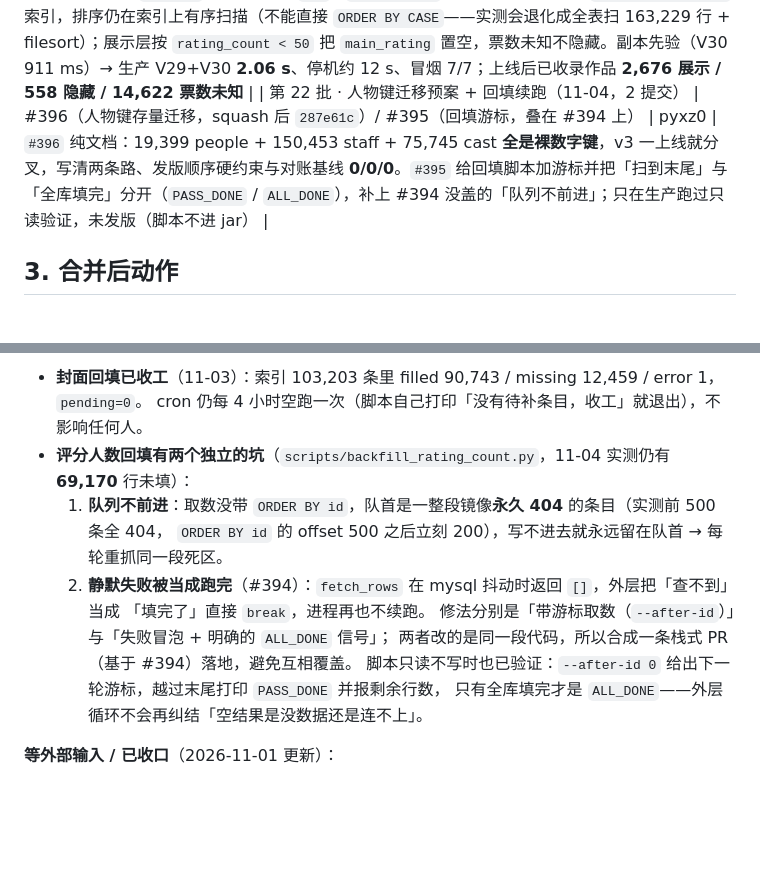
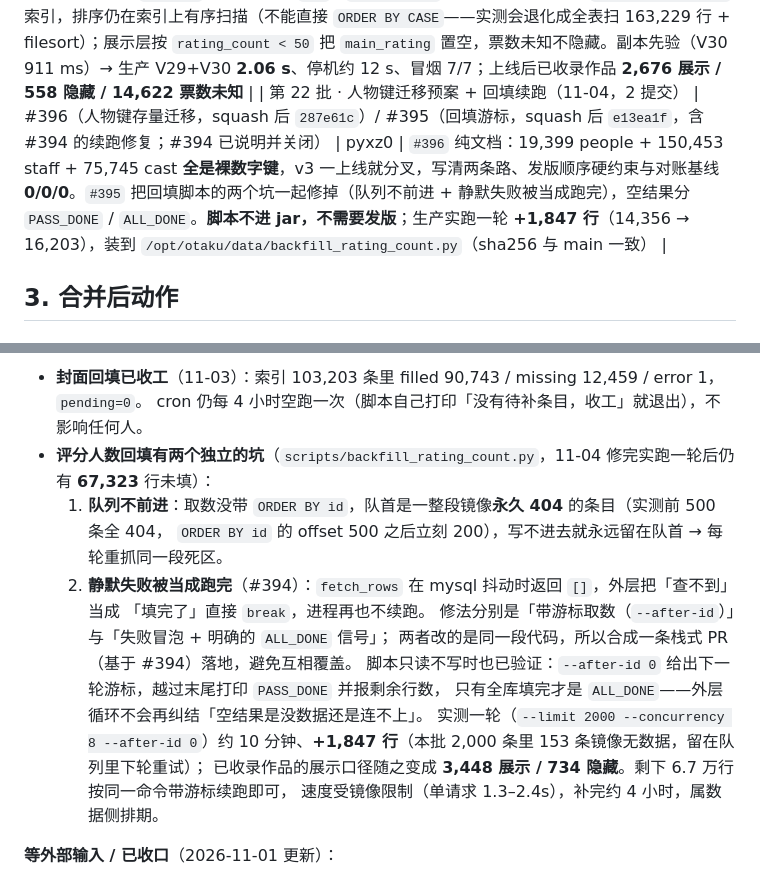
Before and after one commit to otaku-dev-team/otaku-data-platform, a Markdown page: docs/merge-queue.md, 2 parts joined by grey strips. GitHub-like rendering; blank space fills up the shorter version.

Commit message:
docs(merge-queue): 第 22 批补上实际结果与落地位置 (#397)
#395 → e13ea1f、#394 已关闭；脚本不进 jar 不需发版；生产实跑一轮 +1,847 行；
脚本已装 /opt/otaku/data/backfill_rating_count.py（sha256 与 main 一致）；剩余 67,323 行。

```diff
--- a/docs/merge-queue.md
+++ b/docs/merge-queue.md
@@ -131,7 +131,7 @@ filter-links (#130)        ⊃ client-home (#121)
 | 第 19 批 · 首站收录范围（11-02，1 提交） | #379（#370 后端，squash 后 `83e038b`） | pyxz0 | V28：`site_scope` 转正式表 + `work`/`work_tag` 的 `site_listed`；清掉 11-01 应急用的 `2099-01-01` 哨兵；回填 18,828。迁移在真实副本上先验（13.2 s），生产停机 **19 s**；可见 **25,729 → 18,676**，未收录的详情/评论 404，词表与推荐同步收口。386 通过 / 0 skipped |
 | 第 20 批 · 档期修复与手机端（11-02，3 提交） | #387（档期默认季度）/ #388（手机端两轮体验 + 个人空间页）/ #389（SDK 迁移记录） | riceyu02 | `#387`：默认季度不再取到伪季度（`unreleased` → `202610`，首页「本日新番」由**整块空**恢复为 69 条 / 7 个 weekday 组），例行重导不再把 `work_id` 冲成 null；`#388`/`#389` 纯客户端与开发文档。**#387 由 pyxz0 发版**：无迁移、启动 6.9 s、冒烟 7/7、`/api/works` 仍 18,676 |
 | 第 21 批 · 低票评分口径（11-03，2 提交） | #393（#383 后端，squash 后 `ee678d5`） | pyxz0 | `V30`：`rating_sort` VIRTUAL 生成列 + `(rating_sort, id)` 索引，排序仍在索引上有序扫描（不能直接 `ORDER BY CASE`——实测会退化成全表扫 163,229 行 + filesort）；展示层按 `rating_count < 50` 把 `main_rating` 置空，票数未知不隐藏。副本先验（V30 911 ms）→ 生产 V29+V30 **2.06 s**、停机约 12 s、冒烟 7/7；上线后已收录作品 **2,676 展示 / 558 隐藏 / 14,622 票数未知** |
-| 第 22 批 · 人物键迁移预案 + 回填续跑（11-04，2 提交） | #396（人物键存量迁移，squash 后 `287e61c`）/ #395（回填游标，叠在 #394 上） | pyxz0 | `#396` 纯文档：19,399 people + 150,453 staff + 75,745 cast **全是裸数字键**，v3 一上线就分叉，写清两条路、发版顺序硬约束与对账基线 **0/0/0**。`#395` 给回填脚本加游标并把「扫到末尾」与「全库填完」分开（`PASS_DONE` / `ALL_DONE`），补上 #394 没盖的「队列不前进」；只在生产跑过只读验证，未发版（脚本不进 jar） |
+| 第 22 批 · 人物键迁移预案 + 回填续跑（11-04，2 提交） | #396（人物键存量迁移，squash 后 `287e61c`）/ #395（回填游标，squash 后 `e13ea1f`，含 #394 的续跑修复；#394 已说明并关闭） | pyxz0 | `#396` 纯文档：19,399 people + 150,453 staff + 75,745 cast **全是裸数字键**，v3 一上线就分叉，写清两条路、发版顺序硬约束与对账基线 **0/0/0**。`#395` 把回填脚本的两个坑一起修掉（队列不前进 + 静默失败被当成跑完），空结果分 `PASS_DONE` / `ALL_DONE`。**脚本不进 jar，不需要发版**；生产实跑一轮 **+1,847 行**（14,356 → 16,203），装到 `/opt/otaku/data/backfill_rating_count.py`（sha256 与 main 一致） |
 
 ## 3. 合并后动作
 
@@ -319,7 +319,7 @@ squash 合入的那一类。两种直觉都会骗人。
 **在跑的不是 PR，是数据任务**：
 - **封面回填已收工**（11-03）：索引 103,203 条里 filled 90,743 / missing 12,459 / error 1，`pending=0`。
   cron 仍每 4 小时空跑一次（脚本自己打印「没有待补条目，收工」就退出），不影响任何人。
-- **评分人数回填有两个独立的坑**（`scripts/backfill_rating_count.py`，11-04 实测仍有 **69,170** 行未填）：
+- **评分人数回填有两个独立的坑**（`scripts/backfill_rating_count.py`，11-04 修完实跑一轮后仍有 **67,323** 行未填）：
   1. **队列不前进**：取数没带 `ORDER BY id`，队首是一整段镜像**永久 404** 的条目（实测前 500 条全 404，
      `ORDER BY id` 的 offset 500 之后立刻 200），写不进去就永远留在队首 → 每轮重抓同一段死区。
   2. **静默失败被当成跑完**（#394）：`fetch_rows` 在 mysql 抖动时返回 `[]`，外层把「查不到」当成
@@ -328,6 +328,9 @@ squash 合入的那一类。两种直觉都会骗人。
   两者改的是同一段代码，所以合成一条栈式 PR（基于 #394）落地，避免互相覆盖。
   脚本只读不写时也已验证：`--after-id 0` 给出下一轮游标，越过末尾打印 `PASS_DONE` 并报剩余行数，
   只有全库填完才是 `ALL_DONE`——外层循环不会再纠结「空结果是没数据还是连不上」。
+  实测一轮（`--limit 2000 --concurrency 8 --after-id 0`）约 10 分钟、**+1,847 行**（本批 2,000 条里 153 条镜像无数据，留在队列里下轮重试）；
+  已收录作品的展示口径随之变成 **3,448 展示 / 734 隐藏**。剩下 6.7 万行按同一命令带游标续跑即可，
+  速度受镜像限制（单请求 1.3–2.4s），补完约 4 小时，属数据侧排期。
 
 **等外部输入 / 已收口**（2026-11-01 更新）：
 - **#242 已端到端跑通**（11-01）：真 ticket → `POST /api/auth/site-login` **200** → 带会话
```
